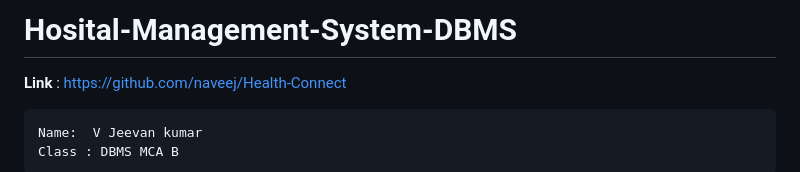
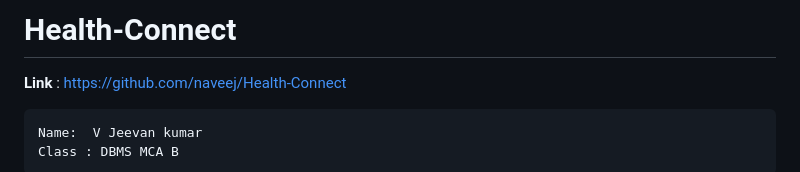
Before and after one commit to naveej/Health-Connect, a Markdown page: README.md, the part around the change. Drawn GitHub-style.

```diff
--- a/README.md
+++ b/README.md
@@ -1,4 +1,4 @@
-# Hosital-Management-System-DBMS
+# Health-Connect
 
 <b>Link</b> : https://github.com/naveej/Health-Connect
 
```
